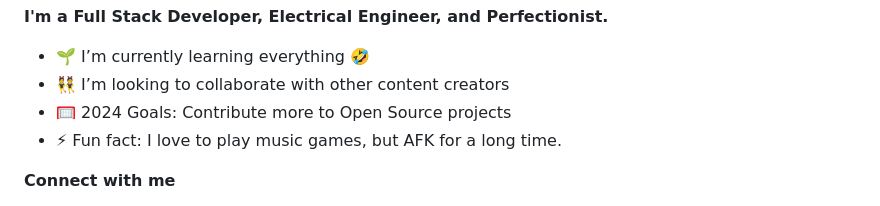
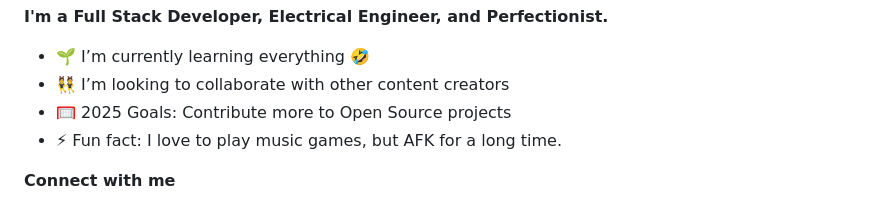
Before and after one commit to mrdulin/mrdulin, a Markdown page: README.md, the part around the change. Rendered like a GitHub page.

```diff
--- a/README.md
+++ b/README.md
@@ -3,7 +3,7 @@
 **I'm a Full Stack Developer, Electrical Engineer, and Perfectionist.**
 - 🌱 I’m currently learning everything 🤣
 - 👯 I’m looking to collaborate with other content creators
-- 🥅 2024 Goals: Contribute more to Open Source projects
+- 🥅 2025 Goals: Contribute more to Open Source projects
 - ⚡ Fun fact: I love to play music games, but AFK for a long time.
 
 **Connect with me**
```
